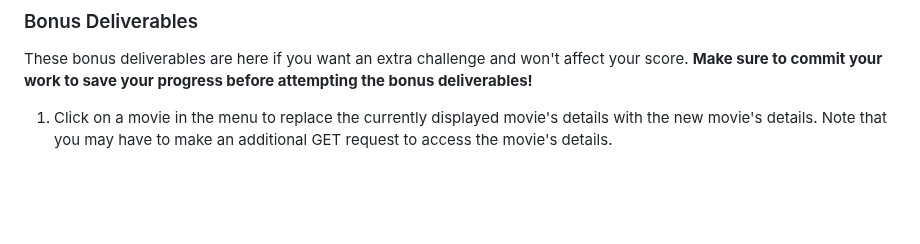
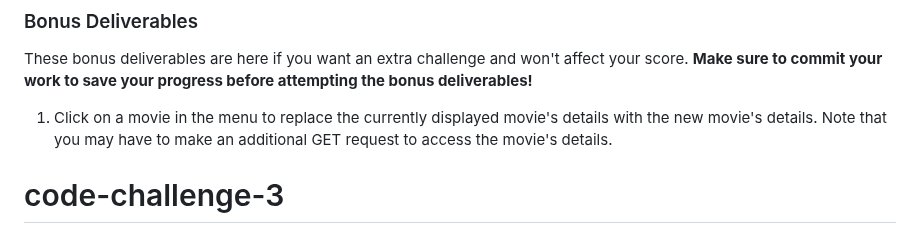
Before and after one commit to Koky-png/code-challenge-3, a Markdown page: README.md, the part around the change. GitHub-like rendering; blank space fills up the shorter version.

```diff
--- a/README.md
+++ b/README.md
@@ -175,3 +175,11 @@ attempting the bonus deliverables!**
 1. Click on a movie in the menu to replace the currently displayed movie's
    details with the new movie's details. Note that you may have to make an
    additional GET request to access the movie's details.
+
+
+
+
+
+
+
+# code-challenge-3
```
